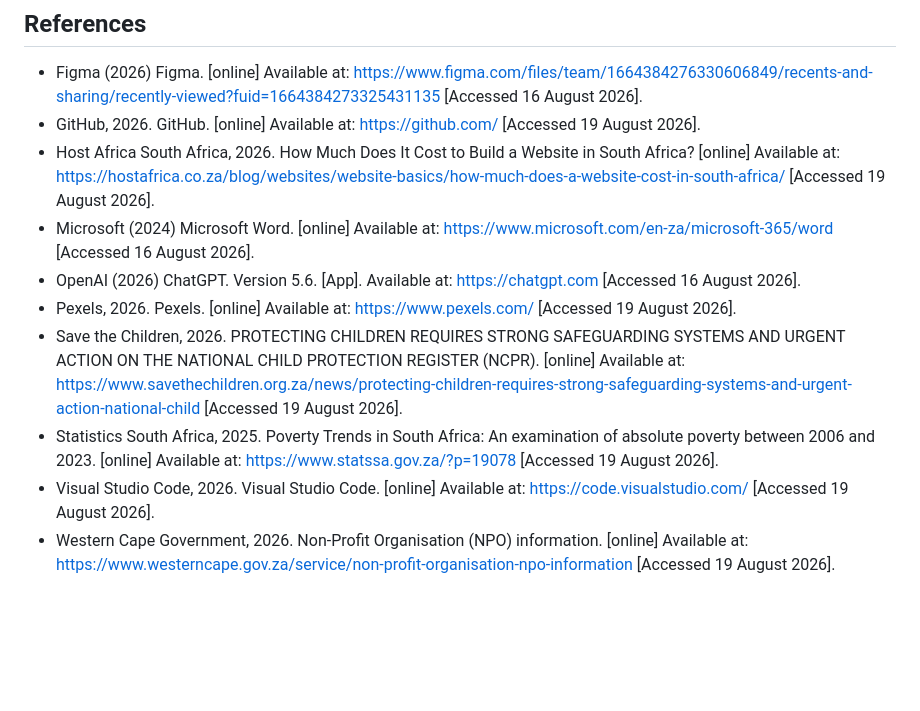
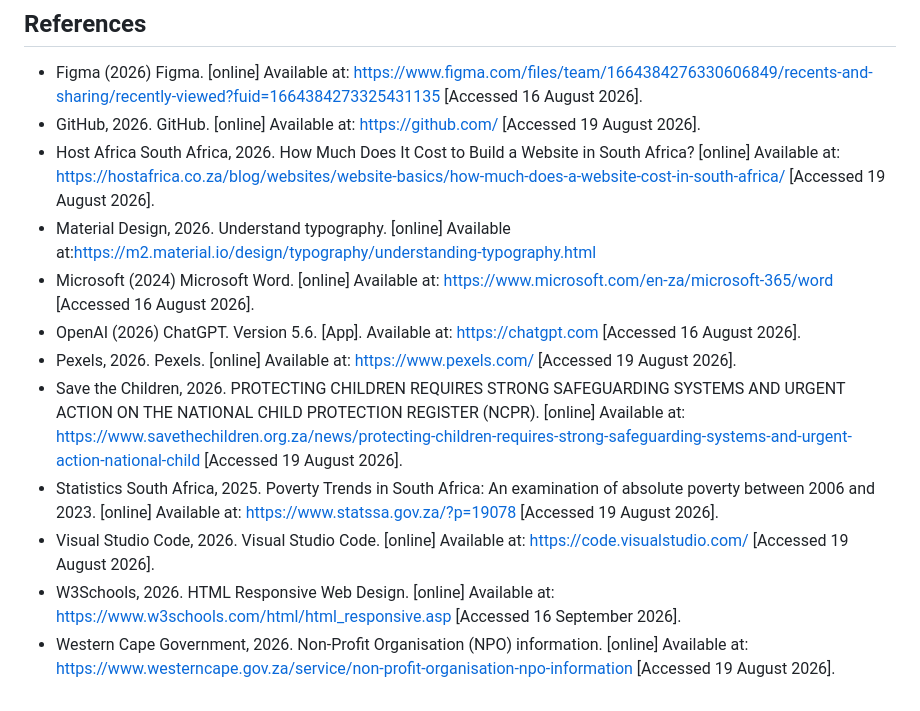
Before and after one commit to tamia-naidu/Rise-Together-Foundation, a Markdown page: README.md, the part around the change. Drawn GitHub-style; blank space fills up the shorter version.

Commit message:
Update references in README.md
Added references to Material Design and W3Schools for typography and responsive web design.

```diff
--- a/README.md
+++ b/README.md
@@ -186,6 +186,7 @@ CSS styling will be developed in Part 2 and JavaScript functionality will be dev
 - GitHub, 2026. GitHub. [online] Available at: <https://github.com/> [Accessed 19 August 2026].
 - Host Africa South Africa, 2026. How Much Does It Cost to Build a Website in South Africa? [online] Available at:
 <https://hostafrica.co.za/blog/websites/website-basics/how-much-does-a-website-cost-in-south-africa/> [Accessed 19 August 2026].
+- Material Design, 2026. Understand typography. [online] Available at:<https://m2.material.io/design/typography/understanding-typography.html>
 - Microsoft (2024) Microsoft Word. [online] Available at: <https://www.microsoft.com/en-za/microsoft-365/word> [Accessed 16 August 2026].
 - OpenAI (2026) ChatGPT. Version 5.6. [App]. Available at: <https://chatgpt.com> [Accessed 16 August 2026].
 - Pexels, 2026. Pexels. [online] Available at: <https://www.pexels.com/> [Accessed 19 August 2026].
@@ -194,4 +195,5 @@ CSS styling will be developed in Part 2 and JavaScript functionality will be dev
 [Accessed 19 August 2026].
 - Statistics South Africa, 2025. Poverty Trends in South Africa: An examination of absolute poverty between 2006 and 2023. [online] Available at: <https://www.statssa.gov.za/?p=19078> [Accessed 19 August 2026].
 - Visual Studio Code, 2026. Visual Studio Code. [online] Available at: <https://code.visualstudio.com/> [Accessed 19 August 2026].
+- W3Schools, 2026. HTML Responsive Web Design. [online] Available at: <https://www.w3schools.com/html/html_responsive.asp> [Accessed 16 September 2026].
 - Western Cape Government, 2026. Non-Profit Organisation (NPO) information. [online] Available at: <https://www.westerncape.gov.za/service/non-profit-organisation-npo-information> [Accessed 19 August 2026].
```
